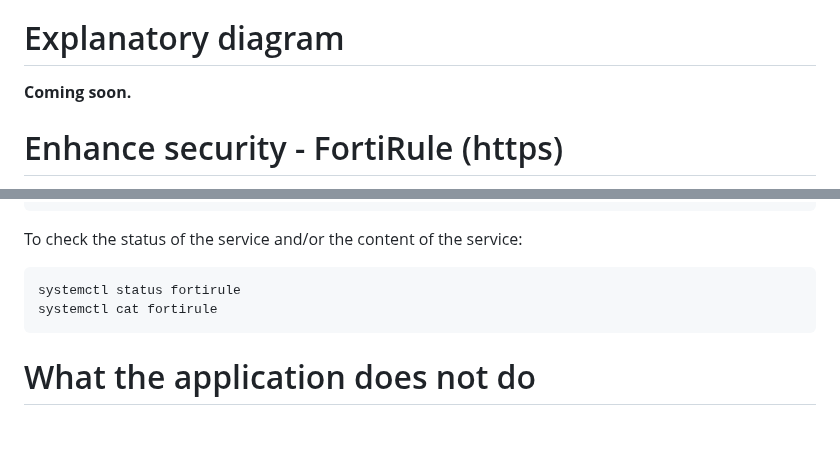
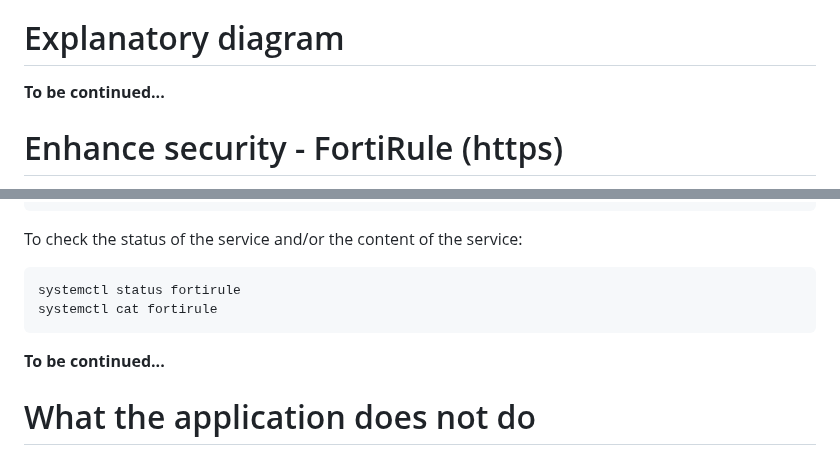
Before and after one commit to choupit0/FortiRule, a Markdown page: README.md, 2 parts joined by grey strips. GitHub-like rendering; blank space fills up the shorter version.

````diff
--- a/README.md
+++ b/README.md
@@ -114,7 +114,7 @@ I always create these connectors at the "Global" level to use them later in the
 **To be continued...**
 
 # Explanatory diagram
-**Coming soon.**
+**To be continued...**
 
 # Enhance security - FortiRule (https)
 **To encrypt communications, we need to use the HTTPS protocol both at the application level and the Apache2 server level; otherwise, it won't work.**
@@ -212,5 +212,7 @@ To check the status of the service and/or the content of the service:
 systemctl status fortirule
 systemctl cat fortirule
 ```
+**To be continued...**
+
 # What the application does not do
 Currently, it's not possible to delete data within the files. And there's no file to handle the hash of malware, the fourth type of threat feeds.
````
